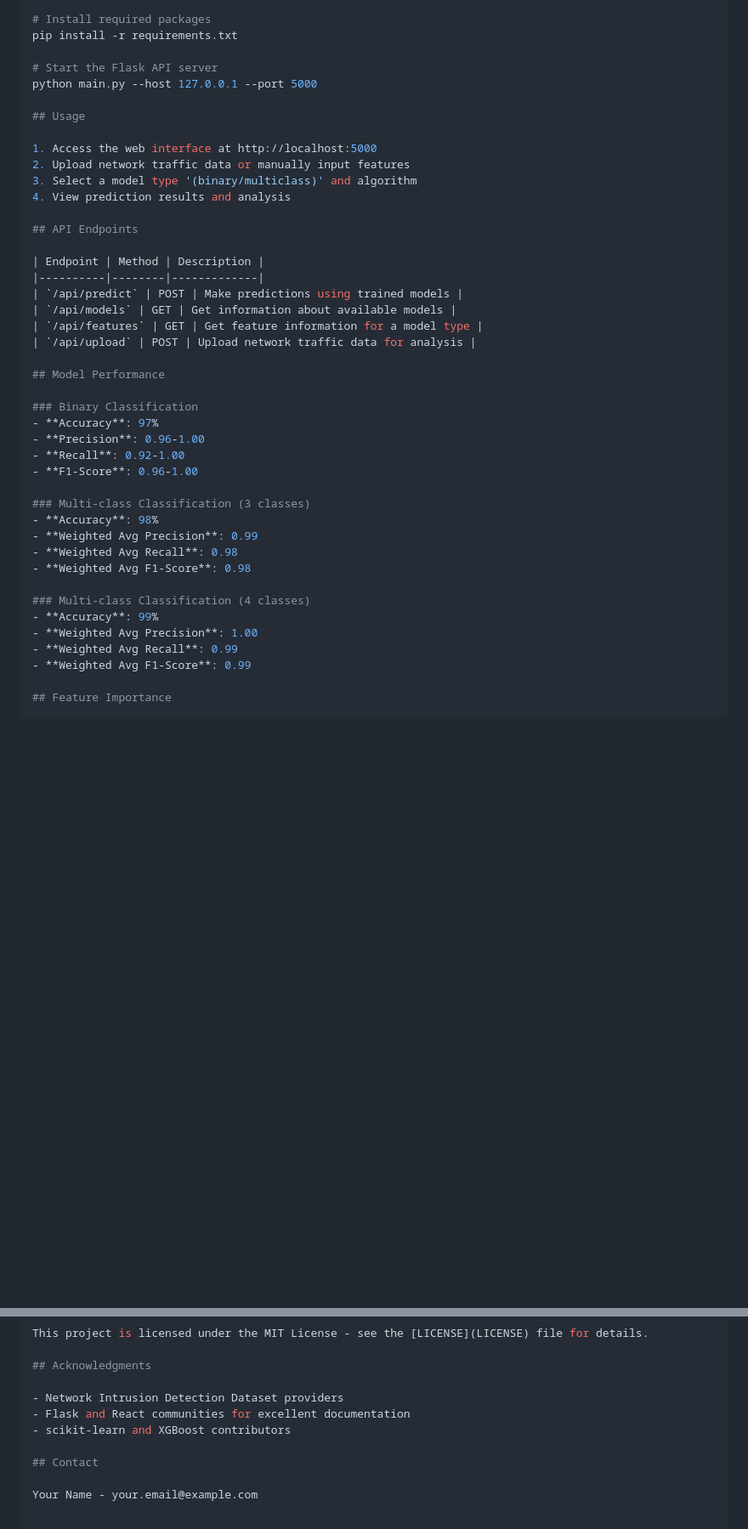
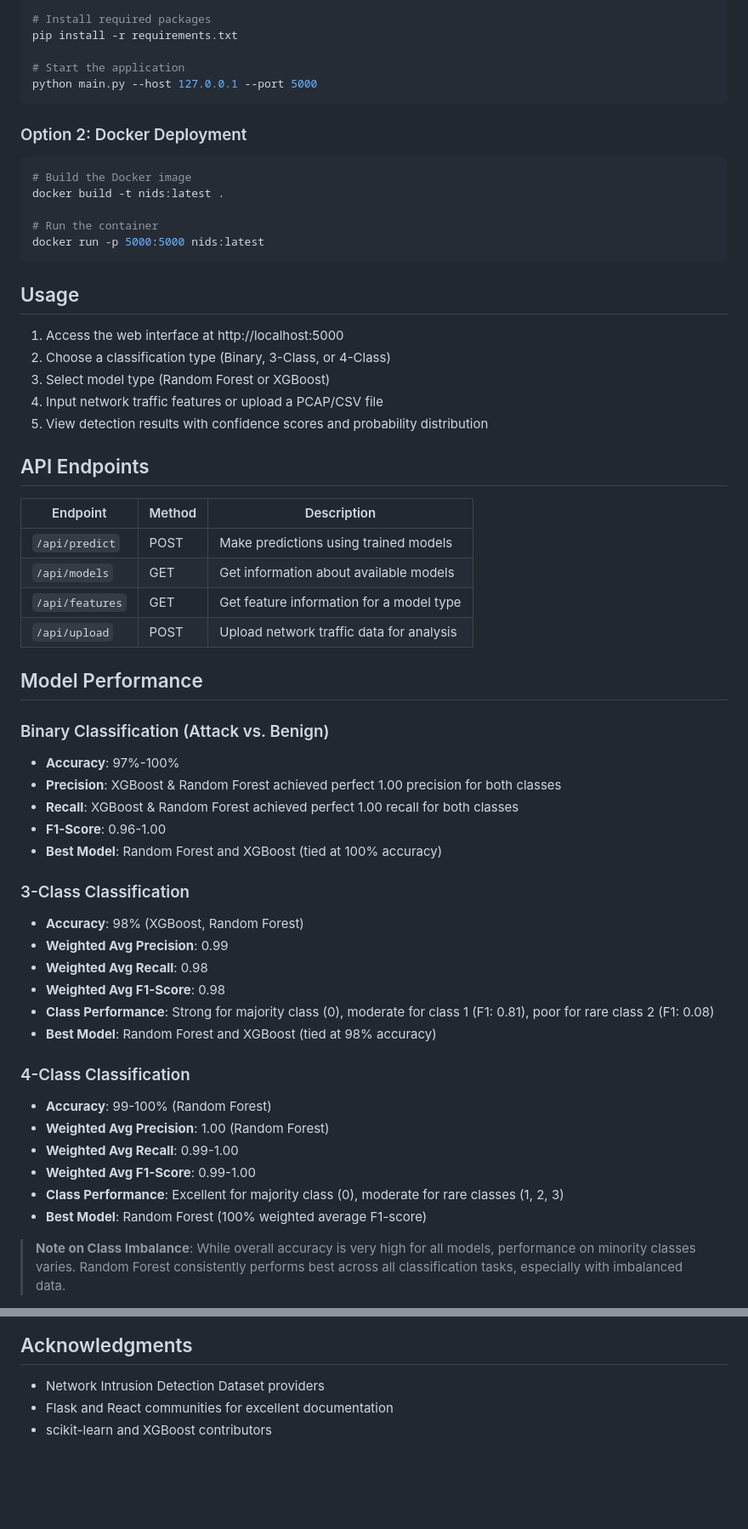
Before and after one commit to venkapk/Network-Intrusion-Detection-System, a Markdown page: README.md, 2 parts joined by grey strips. Shown: that part at 85% size. Rendered like a GitHub page; blank space fills up the shorter version.

````diff
--- a/README.md
+++ b/README.md
@@ -81,15 +79,27 @@ source venv/bin/activate  # On Windows: venv\Scripts\activate
 # Install required packages
 pip install -r requirements.txt
 
-# Start the Flask API server
+# Start the application
 python main.py --host 127.0.0.1 --port 5000
+```
+
+### Option 2: Docker Deployment
+
+```bash
+# Build the Docker image
+docker build -t nids:latest .
+
+# Run the container
+docker run -p 5000:5000 nids:latest
+```
 
 ## Usage
 
 1. Access the web interface at http://localhost:5000
-2. Upload network traffic data or manually input features
-3. Select a model type '(binary/multiclass)' and algorithm
-4. View prediction results and analysis
+2. Choose a classification type (Binary, 3-Class, or 4-Class)
+3. Select model type (Random Forest or XGBoost)
+4. Input network traffic features or upload a PCAP/CSV file
+5. View detection results with confidence scores and probability distribution
 
 ## API Endpoints
 
@@ -102,23 +112,28 @@ python main.py --host 127.0.0.1 --port 5000
 
 ## Model Performance
 
-### Binary Classification
-- **Accuracy**: 97%
-- **Precision**: 0.96-1.00
-- **Recall**: 0.92-1.00
+### Binary Classification (Attack vs. Benign)
+- **Accuracy**: 97%-100%
+- **Precision**: XGBoost & Random Forest achieved perfect 1.00 precision for both classes
+- **Recall**: XGBoost & Random Forest achieved perfect 1.00 recall for both classes
 - **F1-Score**: 0.96-1.00
+- **Best Model**: Random Forest and XGBoost (tied at 100% accuracy)
 
-### Multi-class Classification (3 classes)
-- **Accuracy**: 98%
+### 3-Class Classification
+- **Accuracy**: 98% (XGBoost, Random Forest)
 - **Weighted Avg Precision**: 0.99
 - **Weighted Avg Recall**: 0.98
 - **Weighted Avg F1-Score**: 0.98
+- **Class Performance**: Strong for majority class (0), moderate for class 1 (F1: 0.81), poor for rare class 2 (F1: 0.08)
+- **Best Model**: Random Forest and XGBoost (tied at 98% accuracy)
 
-### Multi-class Classification (4 classes)
-- **Accuracy**: 99%
-- **Weighted Avg Precision**: 1.00
-- **Weighted Avg Recall**: 0.99
-- **Weighted Avg F1-Score**: 0.99
+### 4-Class Classification
+- **Accuracy**: 99-100% (Random Forest)
+- **Weighted Avg Precision**: 1.00 (Random Forest)
+- **Weighted Avg Recall**: 0.99-1.00
+- **Weighted Avg F1-Score**: 0.99-1.00
+- **Class Performance**: Excellent for majority class (0), moderate for rare classes (1, 2, 3)
+- **Best Model**: Random Forest (100% weighted average F1-score)
 
-## Feature Importance
+> **Note on Class Imbalance**: While overall accuracy is very high for all models, performance on minority classes varies. Random Forest consistently performs best across all classification tasks, especially with imbalanced data.
 
@@ -151,7 +187,3 @@ This project is licensed under the MIT License - see the [LICENSE](LICENSE) file
 - Network Intrusion Detection Dataset providers
 - Flask and React communities for excellent documentation
 - scikit-learn and XGBoost contributors
-
-## Contact
-
-Your Name - your.email@example.com
````
Also changed, not shown: other parts of README.md (+62 -43 lines).
